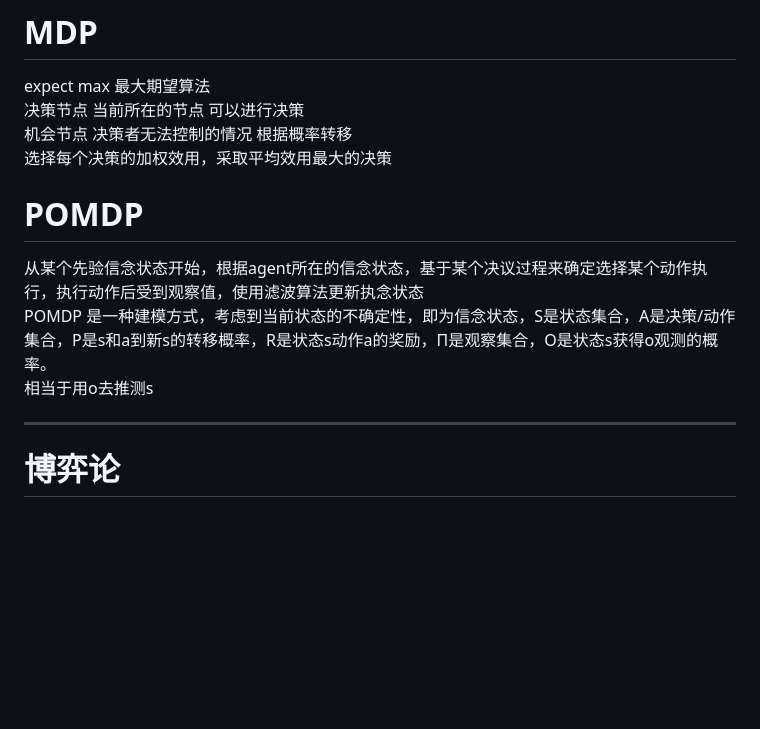
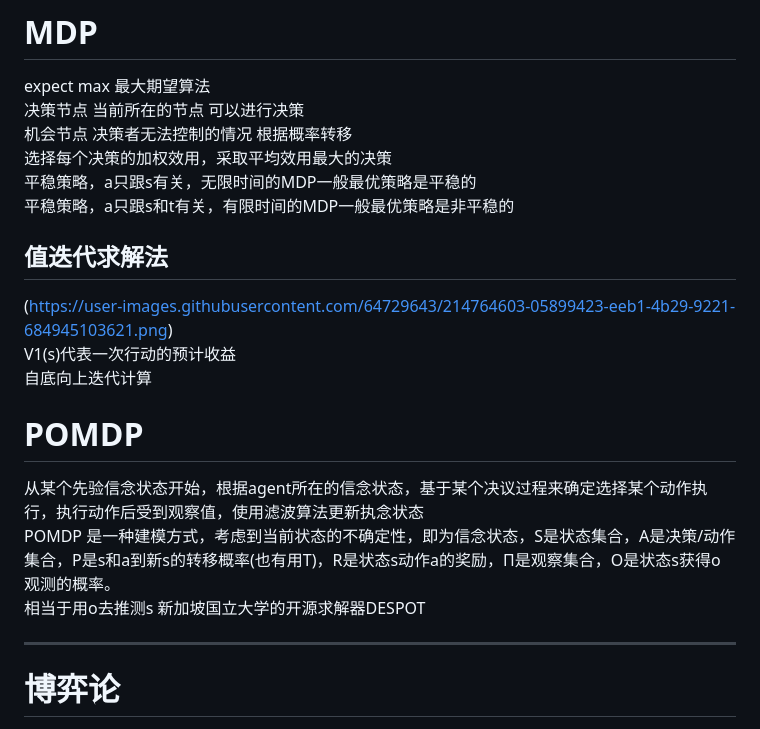
Before and after one commit to Xingchen0504/Xingchen0504.github.io, a Markdown page: README.md, the part around the change. Drawn GitHub-style; blank space fills up the shorter version.

```diff
--- a/README.md
+++ b/README.md
@@ -29,10 +29,17 @@ expect max 最大期望算法 <br />
 决策节点 当前所在的节点 可以进行决策 <br />
 机会节点 决策者无法控制的情况 根据概率转移 <br />
 选择每个决策的加权效用，采取平均效用最大的决策 <br />
+平稳策略，a只跟s有关，无限时间的MDP一般最优策略是平稳的 <br />
+平稳策略，a只跟s和t有关，有限时间的MDP一般最优策略是非平稳的 <br />
+## 值迭代求解法
+(https://user-images.githubusercontent.com/64729643/214764603-05899423-eeb1-4b29-9221-684945103621.png) <br />
+V1(s)代表一次行动的预计收益 <br />
+自底向上迭代计算 <br />
 # POMDP <br />
 从某个先验信念状态开始，根据agent所在的信念状态，基于某个决议过程来确定选择某个动作执行，执行动作后受到观察值，使用滤波算法更新执念状态<br />
-POMDP 是一种建模方式，考虑到当前状态的不确定性，即为信念状态，S是状态集合，A是决策/动作集合，P是s和a到新s的转移概率，R是状态s动作a的奖励，Π是观察集合，O是状态s获得o观测的概率。<br />
+POMDP 是一种建模方式，考虑到当前状态的不确定性，即为信念状态，S是状态集合，A是决策/动作集合，P是s和a到新s的转移概率(也有用T)，R是状态s动作a的奖励，Π是观察集合，O是状态s获得o观测的概率。<br />
 相当于用o去推测s
+新加坡国立大学的开源求解器DESPOT <br />
 
 -------------------------------------------------
 # 博弈论
```
